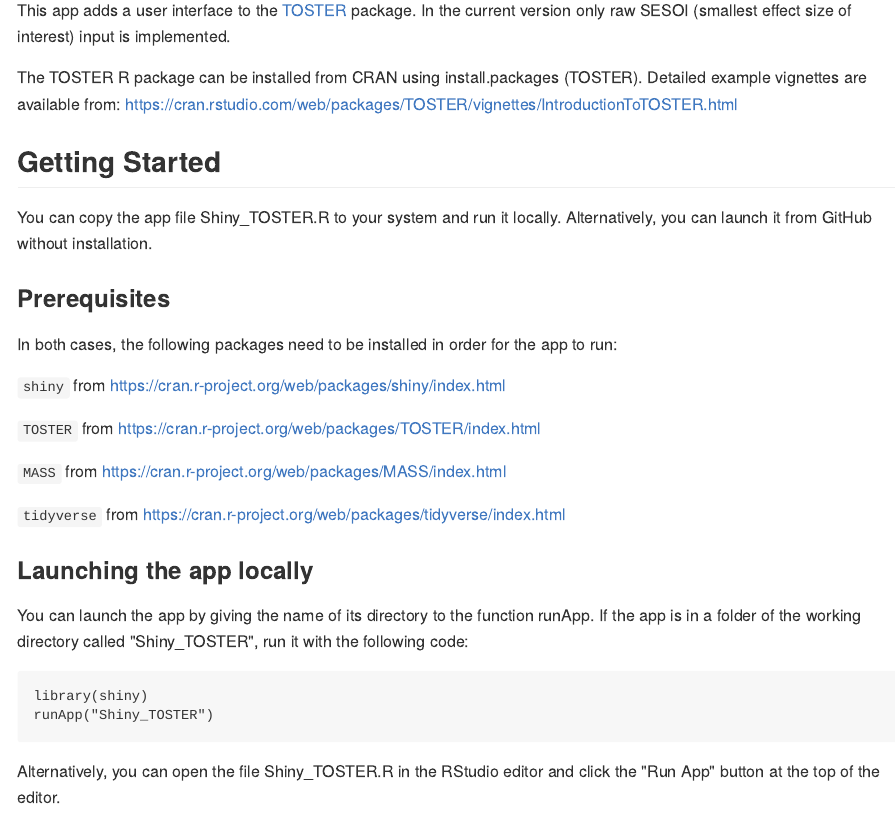
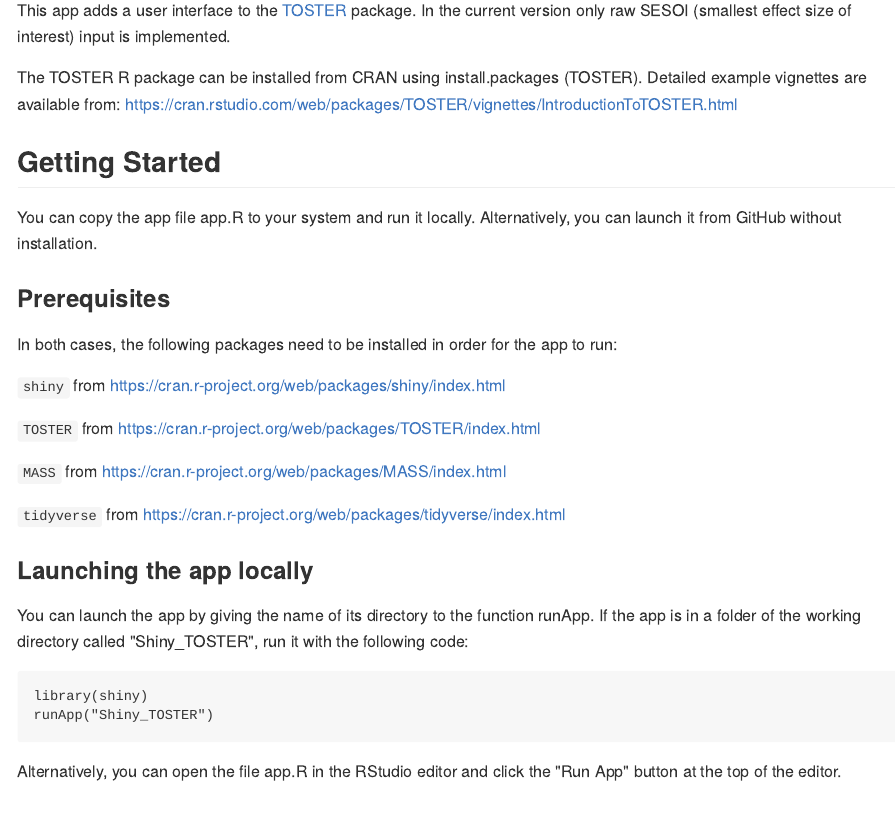
Before and after one commit to ontogenerator/Shiny_TOSTER, an R Markdown document (README.Rmd): the page in a window 1100 px wide, from 110 px down. The pictures show the output file README.md that the author committed with the source, drawn offline in the style of GitHub.

Commit message:
update launch instructions

````diff
--- a/README.Rmd
+++ b/README.Rmd
@@ -13,28 +13,28 @@
 
 ## Getting Started
 
-You can copy the app file Shiny_TOSTER.R to your system and run it locally. Alternatively, you can launch it from GitHub without installation.
+You can copy the app file app.R to your system and run it locally. Alternatively, you can launch it from GitHub without installation.
 
 ### Prerequisites
 
 In both cases, the following packages need to be installed in order for the app to run:
 
-`shiny` from https://cran.r-project.org/web/packages/shiny/index.html
+`shiny` from <https://cran.r-project.org/web/packages/shiny/index.html>
 
-`TOSTER` from https://cran.r-project.org/web/packages/TOSTER/index.html
+`TOSTER` from <https://cran.r-project.org/web/packages/TOSTER/index.html>
 
-`MASS` from https://cran.r-project.org/web/packages/MASS/index.html
+`MASS` from <https://cran.r-project.org/web/packages/MASS/index.html>
 
-`tidyverse` from https://cran.r-project.org/web/packages/tidyverse/index.html
+`tidyverse` from <https://cran.r-project.org/web/packages/tidyverse/index.html>
 
 ### Launching the app locally
 
-You can launch the app by giving the name of its directory to the function runApp. If the app is in a folder of the working directory called "Shiny_TOSTER", run it with the following code:
-```
-library(shiny)
-runApp("Shiny_TOSTER")
-```
-Alternatively, you can open the file Shiny_TOSTER.R in the RStudio editor and click the "Run App" button at the top of the editor.
+You can launch the app by giving the name of its directory to the function runApp. If the app is in a folder of the working directory called "Shiny\_TOSTER", run it with the following code:
+
+    library(shiny)
+    runApp("Shiny_TOSTER")
+
+Alternatively, you can open the file app.R in the RStudio editor and click the "Run App" button at the top of the editor.
 
 ### Launching the app from GitHub without installation
 
````
Also changed, not shown: README.md.
